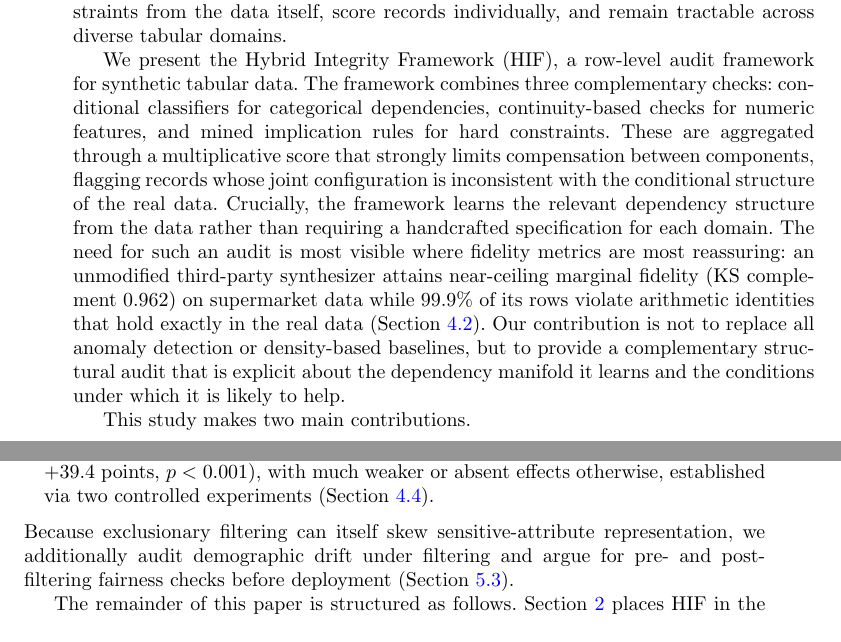
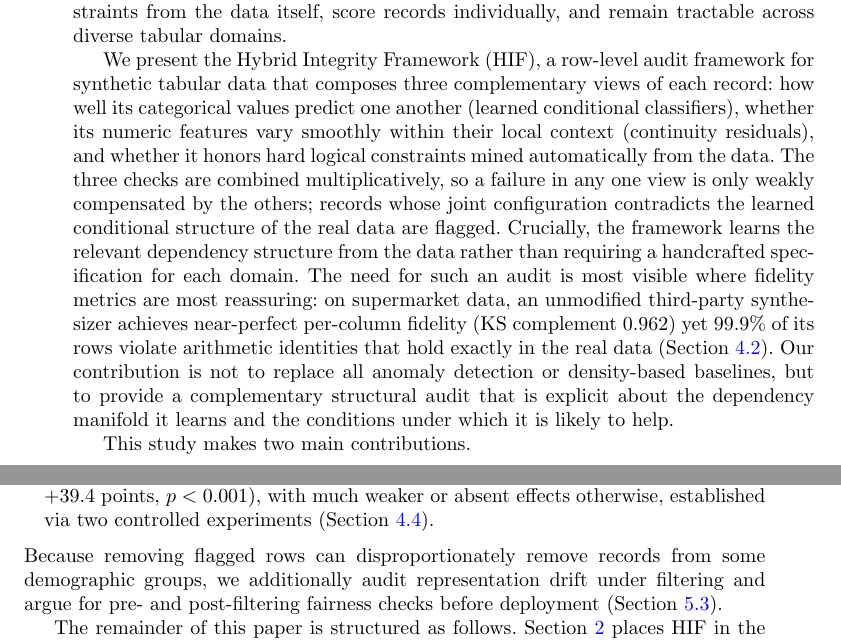
Before and after one commit to ahmed-fouad-lagha/tabular-polygraph, a LaTeX paper (manuscript/main.tex): two parts of pages 2 and 3 of 40, joined at a grey line, cut so that both start at the same text. Compiled offline with pdfLaTeX.

Commit message:
docs: de-duplicate introduction phrasing against abstract

```diff
--- a/manuscript/main.tex
+++ b/manuscript/main.tex
@@ -60,14 +60,14 @@ Standard evaluation metrics, such as the Kolmogorov--Smirnov (KS) complement, to
 
 Recent work has highlighted this gap in synthetic data evaluation \cite{long2025evaluating}, but most existing metrics remain cohort-level summaries or generic outlier scores. Isolation Forest (IF) and Local Outlier Factor (LOF) \cite{liu2008isolation, breunig2000lof} detect geometric anomalies; however, they miss dependency violations in which each feature value is individually plausible. Learned-density baselines can help in some constrained settings, but their effectiveness depends strongly on the encoding and dimensionality of the problem (Section~\ref{sec:heldout}). Domain-specific rule audits require manually specified constraints, which limit their scalability to new datasets. Therefore, a practical solution needs to discover audit constraints from the data itself, score records individually, and remain tractable across diverse tabular domains.
 
-We present the Hybrid Integrity Framework (HIF), a row-level audit framework for synthetic tabular data. The framework combines three complementary checks: conditional classifiers for categorical dependencies, continuity-based checks for numeric features, and mined implication rules for hard constraints. These are aggregated through a multiplicative score that strongly limits compensation between components, flagging records whose joint configuration is inconsistent with the conditional structure of the real data. Crucially, the framework learns the relevant dependency structure from the data rather than requiring a handcrafted specification for each domain. The need for such an audit is most visible where fidelity metrics are most reassuring: an unmodified third-party synthesizer attains near-ceiling marginal fidelity (KS complement $0.962$) on supermarket data while $99.9\%$ of its rows violate arithmetic identities that hold exactly in the real data (Section~\ref{sec:cross_arch}). Our contribution is not to replace all anomaly detection or density-based baselines, but to provide a complementary structural audit that is explicit about the dependency manifold it learns and the conditions under which it is likely to help.
+We present the Hybrid Integrity Framework (HIF), a row-level audit framework for synthetic tabular data that composes three complementary views of each record: how well its categorical values predict one another (learned conditional classifiers), whether its numeric features vary smoothly within their local context (continuity residuals), and whether it honors hard logical constraints mined automatically from the data. The three checks are combined multiplicatively, so a failure in any one view is only weakly compensated by the others; records whose joint configuration contradicts the learned conditional structure of the real data are flagged. Crucially, the framework learns the relevant dependency structure from the data rather than requiring a handcrafted specification for each domain. The need for such an audit is most visible where fidelity metrics are most reassuring: on supermarket data, an unmodified third-party synthesizer achieves near-perfect per-column fidelity (KS complement $0.962$) yet $99.9\%$ of its rows violate arithmetic identities that hold exactly in the real data (Section~\ref{sec:cross_arch}). Our contribution is not to replace all anomaly detection or density-based baselines, but to provide a complementary structural audit that is explicit about the dependency manifold it learns and the conditions under which it is likely to help.
 
 This study makes two main contributions.
 \begin{itemize}
 \item A row-level structural diagnostic (HIF) that evaluates record-level joint conditional integrity, not just aggregate marginals, and is therefore best interpreted as a structural consistency signal rather than a universal certificate of validity (Section~\ref{sec:math}); the diagnostic is verified against direct arithmetic ground truth and on deployed third-party software (Section~\ref{sec:cross_arch}).
 \item A characterization of when integrity filtering improves downstream utility: only when the prediction target is among the auditor's dependency hubs ($\Delta$F1 up to $+39.4$ points, $p < 0.001$), with much weaker or absent effects otherwise, established via two controlled experiments (Section~\ref{sec:label_conditional}).
 \end{itemize}
-Because exclusionary filtering can itself skew sensitive-attribute representation, we additionally audit demographic drift under filtering and argue for pre- and post-filtering fairness checks before deployment (Section~\ref{sec:broader_impact}).
+Because removing flagged rows can disproportionately remove records from some demographic groups, we additionally audit representation drift under filtering and argue for pre- and post-filtering fairness checks before deployment (Section~\ref{sec:broader_impact}).
 
 The remainder of this paper is structured as follows. Section~\ref{sec:related} places HIF in the context of prior work on synthetic tabular data generation and evaluation. Section~\ref{sec:math} formalizes the proposed methodology. Section~\ref{sec:results} presents the empirical findings for the benchmarks and generators. Section~\ref{sec:discussion} discusses the implications, limitations, and directions for future work.
 
```
Also changed, not shown: manuscript/main.pdf.
